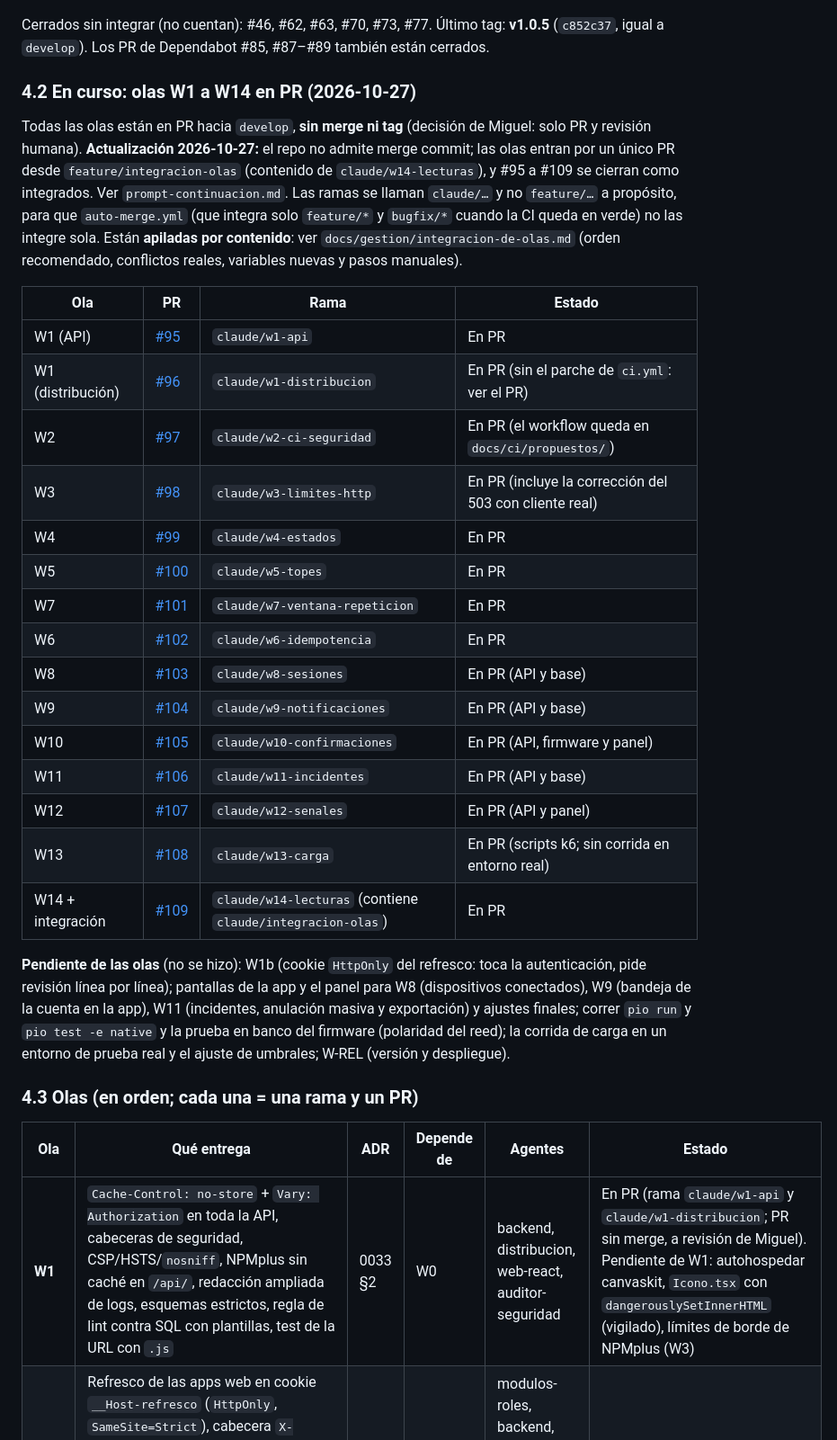
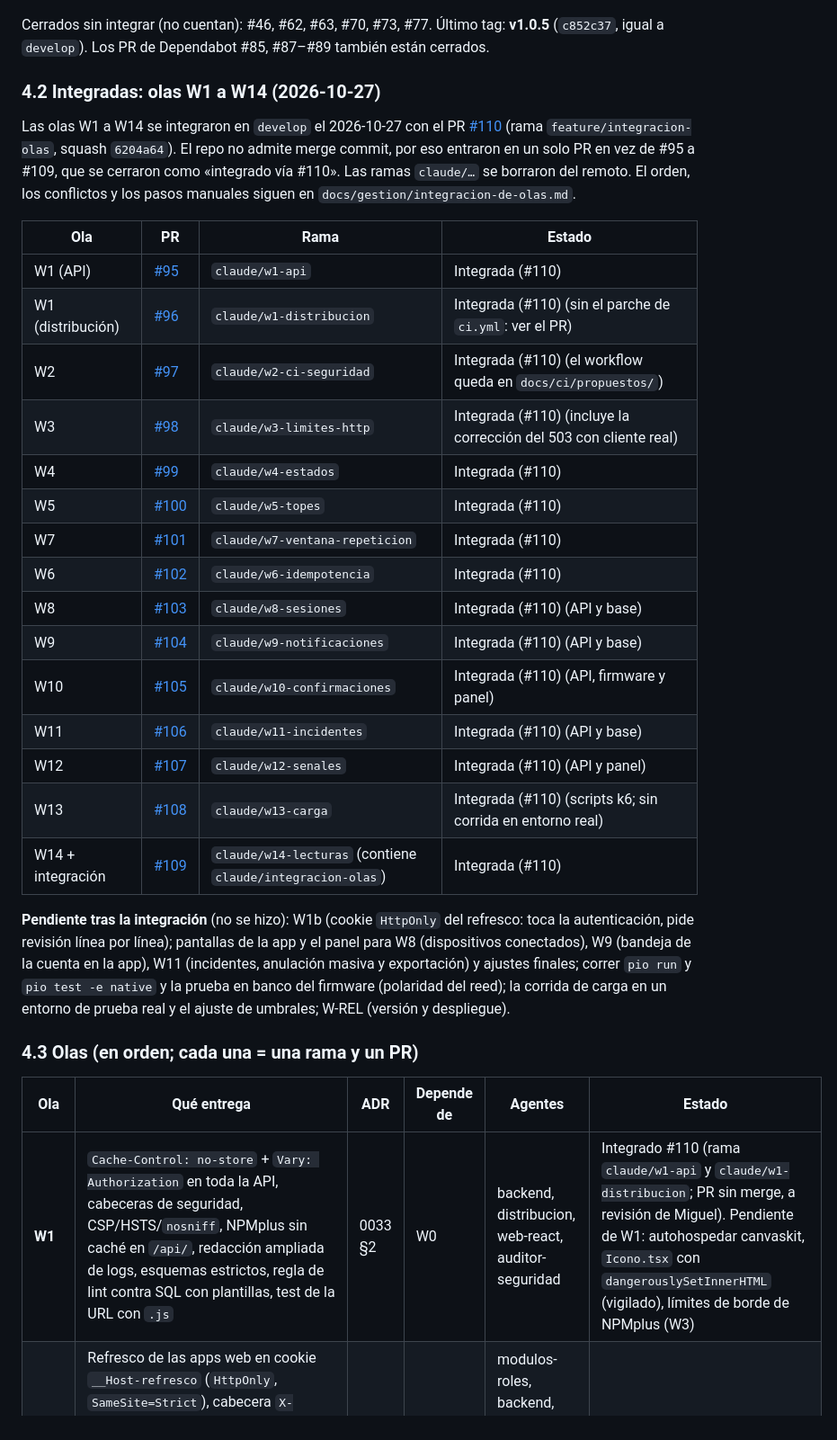
Before and after one commit to Agrocom-SRL/Qr-access, a Markdown page: docs/gestion/plan-maestro.md, the part around one of its changes. Shown at 90% size. Drawn GitHub-style.

Commit message:
marca las olas W1 a W14 como integradas en el plan maestro (#113)

```diff
--- a/docs/gestion/plan-maestro.md
+++ b/docs/gestion/plan-maestro.md
@@ -94,33 +94,33 @@ CERRAR
 
 Cerrados sin integrar (no cuentan): #46, #62, #63, #70, #73, #77. Último tag: **v1.0.5** (`c852c37`, igual a `develop`). Los PR de Dependabot #85, #87–#89 también están cerrados.
 
-### 4.2 En curso: olas W1 a W14 en PR (2026-10-27)
+### 4.2 Integradas: olas W1 a W14 (2026-10-27)
 
-Todas las olas están en PR hacia `develop`, **sin merge ni tag** (decisión de Miguel: solo PR y revisión humana). **Actualización 2026-10-27:** el repo no admite merge commit; las olas entran por un único PR desde `feature/integracion-olas` (contenido de `claude/w14-lecturas`), y #95 a #109 se cierran como integrados. Ver `prompt-continuacion.md`. Las ramas se llaman `claude/…` y no `feature/…` a propósito, para que `auto-merge.yml` (que integra solo `feature/*` y `bugfix/*` cuando la CI queda en verde) no las integre sola. Están **apiladas por contenido**: ver `docs/gestion/integracion-de-olas.md` (orden recomendado, conflictos reales, variables nuevas y pasos manuales).
+Las olas W1 a W14 se integraron en `develop` el 2026-10-27 con el PR [#110](https://github.com/Agrocom-SRL/Qr-access/pull/110) (rama `feature/integracion-olas`, squash `6204a64`). El repo no admite merge commit, por eso entraron en un solo PR en vez de #95 a #109, que se cerraron como «integrado vía #110». Las ramas `claude/…` se borraron del remoto. El orden, los conflictos y los pasos manuales siguen en `docs/gestion/integracion-de-olas.md`.
 
 | Ola | PR | Rama | Estado |
 |---|---|---|---|
-| W1 (API) | [#95](https://github.com/Agrocom-SRL/Qr-access/pull/95) | `claude/w1-api` | En PR |
-| W1 (distribución) | [#96](https://github.com/Agrocom-SRL/Qr-access/pull/96) | `claude/w1-distribucion` | En PR (sin el parche de `ci.yml`: ver el PR) |
-| W2 | [#97](https://github.com/Agrocom-SRL/Qr-access/pull/97) | `claude/w2-ci-seguridad` | En PR (el workflow queda en `docs/ci/propuestos/`) |
-| W3 | [#98](https://github.com/Agrocom-SRL/Qr-access/pull/98) | `claude/w3-limites-http` | En PR (incluye la corrección del 503 con cliente real) |
-| W4 | [#99](https://github.com/Agrocom-SRL/Qr-access/pull/99) | `claude/w4-estados` | En PR |
-| W5 | [#100](https://github.com/Agrocom-SRL/Qr-access/pull/100) | `claude/w5-topes` | En PR |
-| W7 | [#101](https://github.com/Agrocom-SRL/Qr-access/pull/101) | `claude/w7-ventana-repeticion` | En PR |
-| W6 | [#102](https://github.com/Agrocom-SRL/Qr-access/pull/102) | `claude/w6-idempotencia` | En PR |
-| W8 | [#103](https://github.com/Agrocom-SRL/Qr-access/pull/103) | `claude/w8-sesiones` | En PR (API y base) |
-| W9 | [#104](https://github.com/Agrocom-SRL/Qr-access/pull/104) | `claude/w9-notificaciones` | En PR (API y base) |
-| W10 | [#105](https://github.com/Agrocom-SRL/Qr-access/pull/105) | `claude/w10-confirmaciones` | En PR (API, firmware y panel) |
-| W11 | [#106](https://github.com/Agrocom-SRL/Qr-access/pull/106) | `claude/w11-incidentes` | En PR (API y base) |
-| W12 | [#107](https://github.com/Agrocom-SRL/Qr-access/pull/107) | `claude/w12-senales` | En PR (API y panel) |
-| W13 | [#108](https://github.com/Agrocom-SRL/Qr-access/pull/108) | `claude/w13-carga` | En PR (scripts k6; sin corrida en entorno real) |
-| W14 + integración | [#109](https://github.com/Agrocom-SRL/Qr-access/pull/109) | `claude/w14-lecturas` (contiene `claude/integracion-olas`) | En PR |
+| W1 (API) | [#95](https://github.com/Agrocom-SRL/Qr-access/pull/95) | `claude/w1-api` | Integrada (#110) |
+| W1 (distribución) | [#96](https://github.com/Agrocom-SRL/Qr-access/pull/96) | `claude/w1-distribucion` | Integrada (#110) (sin el parche de `ci.yml`: ver el PR) |
+| W2 | [#97](https://github.com/Agrocom-SRL/Qr-access/pull/97) | `claude/w2-ci-seguridad` | Integrada (#110) (el workflow queda en `docs/ci/propuestos/`) |
+| W3 | [#98](https://github.com/Agrocom-SRL/Qr-access/pull/98) | `claude/w3-limites-http` | Integrada (#110) (incluye la corrección del 503 con cliente real) |
+| W4 | [#99](https://github.com/Agrocom-SRL/Qr-access/pull/99) | `claude/w4-estados` | Integrada (#110) |
+| W5 | [#100](https://github.com/Agrocom-SRL/Qr-access/pull/100) | `claude/w5-topes` | Integrada (#110) |
+| W7 | [#101](https://github.com/Agrocom-SRL/Qr-access/pull/101) | `claude/w7-ventana-repeticion` | Integrada (#110) |
+| W6 | [#102](https://github.com/Agrocom-SRL/Qr-access/pull/102) | `claude/w6-idempotencia` | Integrada (#110) |
+| W8 | [#103](https://github.com/Agrocom-SRL/Qr-access/pull/103) | `claude/w8-sesiones` | Integrada (#110) (API y base) |
+| W9 | [#104](https://github.com/Agrocom-SRL/Qr-access/pull/104) | `claude/w9-notificaciones` | Integrada (#110) (API y base) |
+| W10 | [#105](https://github.com/Agrocom-SRL/Qr-access/pull/105) | `claude/w10-confirmaciones` | Integrada (#110) (API, firmware y panel) |
+| W11 | [#106](https://github.com/Agrocom-SRL/Qr-access/pull/106) | `claude/w11-incidentes` | Integrada (#110) (API y base) |
+| W12 | [#107](https://github.com/Agrocom-SRL/Qr-access/pull/107) | `claude/w12-senales` | Integrada (#110) (API y panel) |
+| W13 | [#108](https://github.com/Agrocom-SRL/Qr-access/pull/108) | `claude/w13-carga` | Integrada (#110) (scripts k6; sin corrida en entorno real) |
+| W14 + integración | [#109](https://github.com/Agrocom-SRL/Qr-access/pull/109) | `claude/w14-lecturas` (contiene `claude/integracion-olas`) | Integrada (#110) |
 
-**Pendiente de las olas** (no se hizo): W1b (cookie `HttpOnly` del refresco: toca la autenticación, pide revisión línea por línea); pantallas de la app y el panel para W8 (dispositivos conectados), W9 (bandeja de la cuenta en la app), W11 (incidentes, anulación masiva y exportación) y ajustes finales; correr `pio run` y `pio test -e native` y la prueba en banco del firmware (polaridad del reed); la corrida de carga en un entorno de prueba real y el ajuste de umbrales; W-REL (versión y despliegue).
+**Pendiente tras la integración** (no se hizo): W1b (cookie `HttpOnly` del refresco: toca la autenticación, pide revisión línea por línea); pantallas de la app y el panel para W8 (dispositivos conectados), W9 (bandeja de la cuenta en la app), W11 (incidentes, anulación masiva y exportación) y ajustes finales; correr `pio run` y `pio test -e native` y la prueba en banco del firmware (polaridad del reed); la corrida de carga en un entorno de prueba real y el ajuste de umbrales; W-REL (versión y despliegue).
 
 ### 4.3 Olas (en orden; cada una = una rama y un PR)
 
 | Ola | Qué entrega | ADR | Depende de | Agentes | Estado |
 |---|---|---|---|---|---|
-| **W1** | `Cache-Control: no-store` + `Vary: Authorization` en toda la API, cabeceras de seguridad, CSP/HSTS/`nosniff`, NPMplus sin caché en `/api/`, redacción ampliada de logs, esquemas estrictos, regla de lint contra SQL con plantillas, test de la URL con `.js` | 0033 §2 | W0 | backend, distribucion, web-react, auditor-seguridad | En PR (rama `claude/w1-api` y `claude/w1-distribucion`; PR sin merge, a revisión de Miguel). Pendiente de W1: autohospedar canvaskit, `Icono.tsx` con `dangerouslySetInnerHTML` (vigilado), límites de borde de NPMplus (W3) |
+| **W1** | `Cache-Control: no-store` + `Vary: Authorization` en toda la API, cabeceras de seguridad, CSP/HSTS/`nosniff`, NPMplus sin caché en `/api/`, redacción ampliada de logs, esquemas estrictos, regla de lint contra SQL con plantillas, test de la URL con `.js` | 0033 §2 | W0 | backend, distribucion, web-react, auditor-seguridad | Integrado #110 (rama `claude/w1-api` y `claude/w1-distribucion`; PR sin merge, a revisión de Miguel). Pendiente de W1: autohospedar canvaskit, `Icono.tsx` con `dangerouslySetInnerHTML` (vigilado), límites de borde de NPMplus (W3) |
 | **W1b** | Refresco de las apps web en cookie `__Host-refresco` (`HttpOnly`, `SameSite=Strict`), cabecera `X-Requested-With` y comprobación de `Origin` en refresco y cierre de sesión; la app nativa sigue por cuerpo; pruebas de CSRF (otro origen, sin cabecera, sin cookie) | 0033 §5 | W1 | modulos-roles, backend, api-rest, web-react, app-flutter, auditor-seguridad | Pendiente (revisión línea por línea: toca la autenticación) |
```
Also changed, not shown: other parts of docs/gestion/plan-maestro.md (+10 -10 lines).
